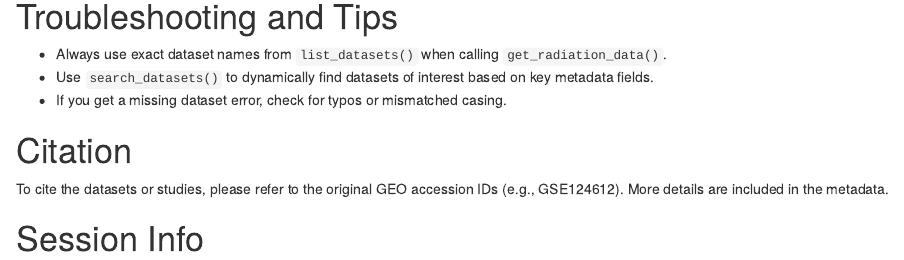
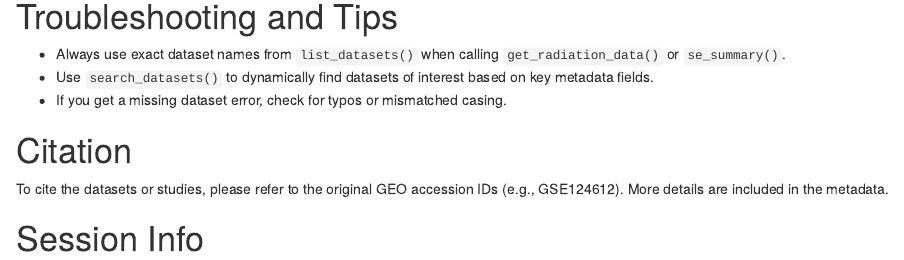
Before and after one commit to AhmedSAHassan/DoReMiTra, an R Markdown document (vignettes/DoReMiTra_user_guide.Rmd): the page in a window 1100 px wide, from 1870 px down. Rendered offline with R 4.5, knitr and Pandoc, with nearby package versions; drawn as R Markdown's standard HTML page in place of the format the file asks for; some code elsewhere in the file could not run offline.

Commit message:
more on the tips and troubleshooting

```diff
--- a/vignettes/DoReMiTra_user_guide.Rmd
+++ b/vignettes/DoReMiTra_user_guide.Rmd
@@ -94,7 +94,7 @@ compare_datasets(Amundson = se1, Paul = se2) |> DT::datatable()
 
 # Troubleshooting and Tips
 
-* Always use exact dataset names from `list_datasets()` when calling `get_radiation_data()`.
+* Always use exact dataset names from `list_datasets()` when calling `get_radiation_data()` or `se_summary()`.
 * Use `search_datasets()` to dynamically find datasets of interest based on key metadata fields.
 * If you get a missing dataset error, check for typos or mismatched casing.
 
```
